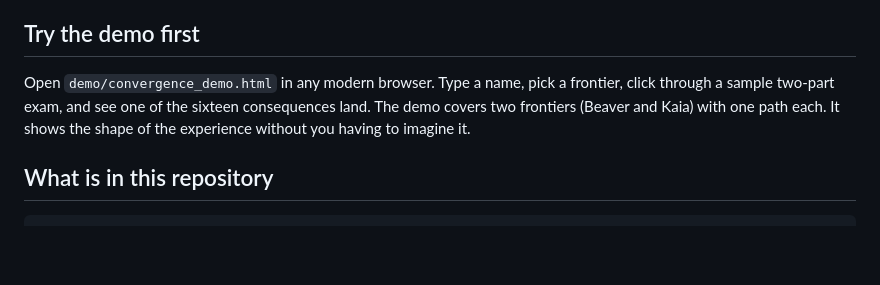
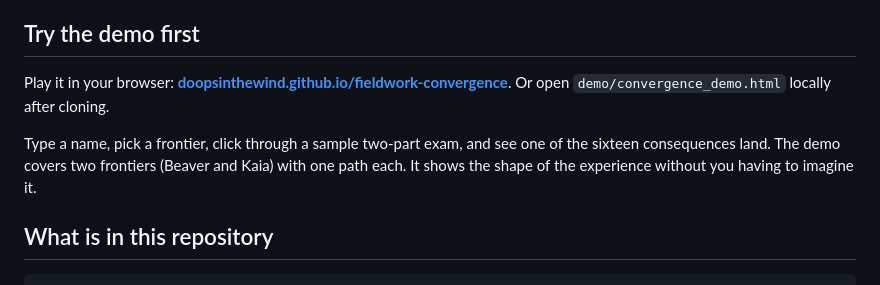
Before and after one commit to DoopsintheWind/fieldwork-convergence, a Markdown page: README.md, the part around the change. Drawn GitHub-style; blank space fills up the shorter version.

Commit message:
README: add live demo URL

```diff
--- a/README.md
+++ b/README.md
@@ -10,7 +10,9 @@ The point is cognitive distance. A scenario about an alien species you have neve
 
 ## Try the demo first
 
-Open `demo/convergence_demo.html` in any modern browser. Type a name, pick a frontier, click through a sample two-part exam, and see one of the sixteen consequences land. The demo covers two frontiers (Beaver and Kaia) with one path each. It shows the shape of the experience without you having to imagine it.
+Play it in your browser: **[doopsinthewind.github.io/fieldwork-convergence](https://doopsinthewind.github.io/fieldwork-convergence/demo/convergence_demo.html)**. Or open `demo/convergence_demo.html` locally after cloning.
+
+Type a name, pick a frontier, click through a sample two-part exam, and see one of the sixteen consequences land. The demo covers two frontiers (Beaver and Kaia) with one path each. It shows the shape of the experience without you having to imagine it.
 
 ## What is in this repository
 
```
